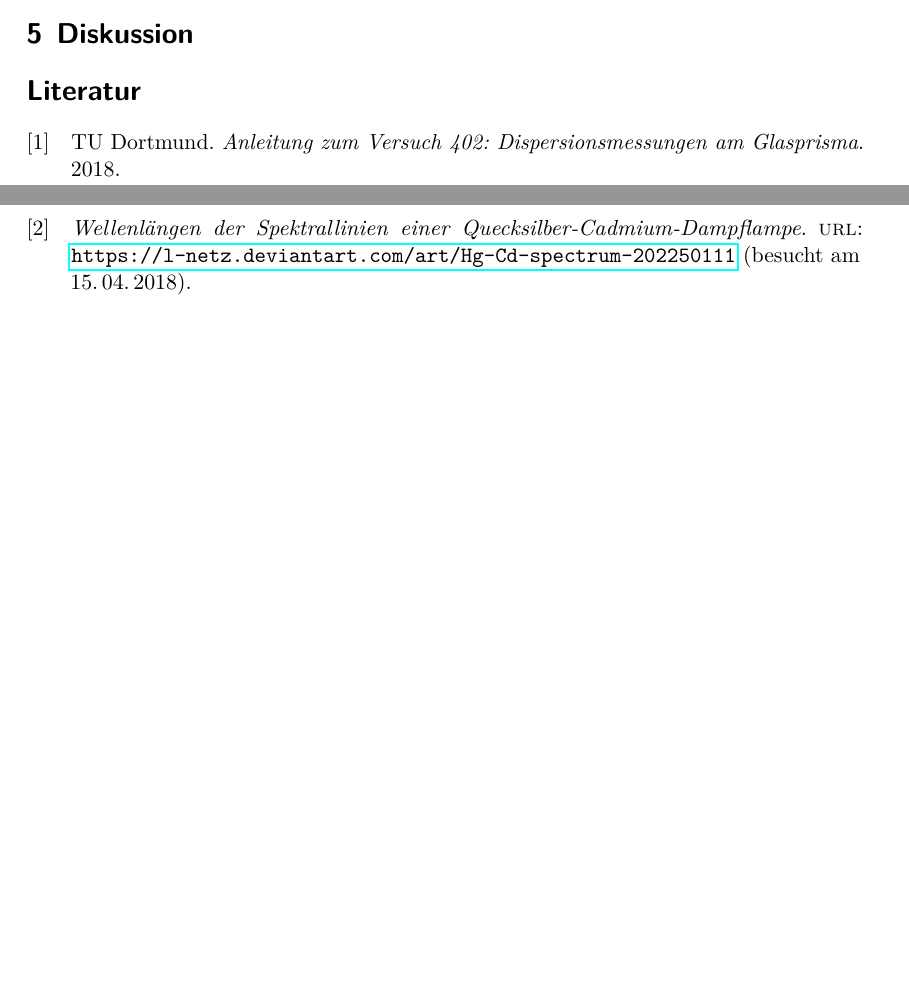
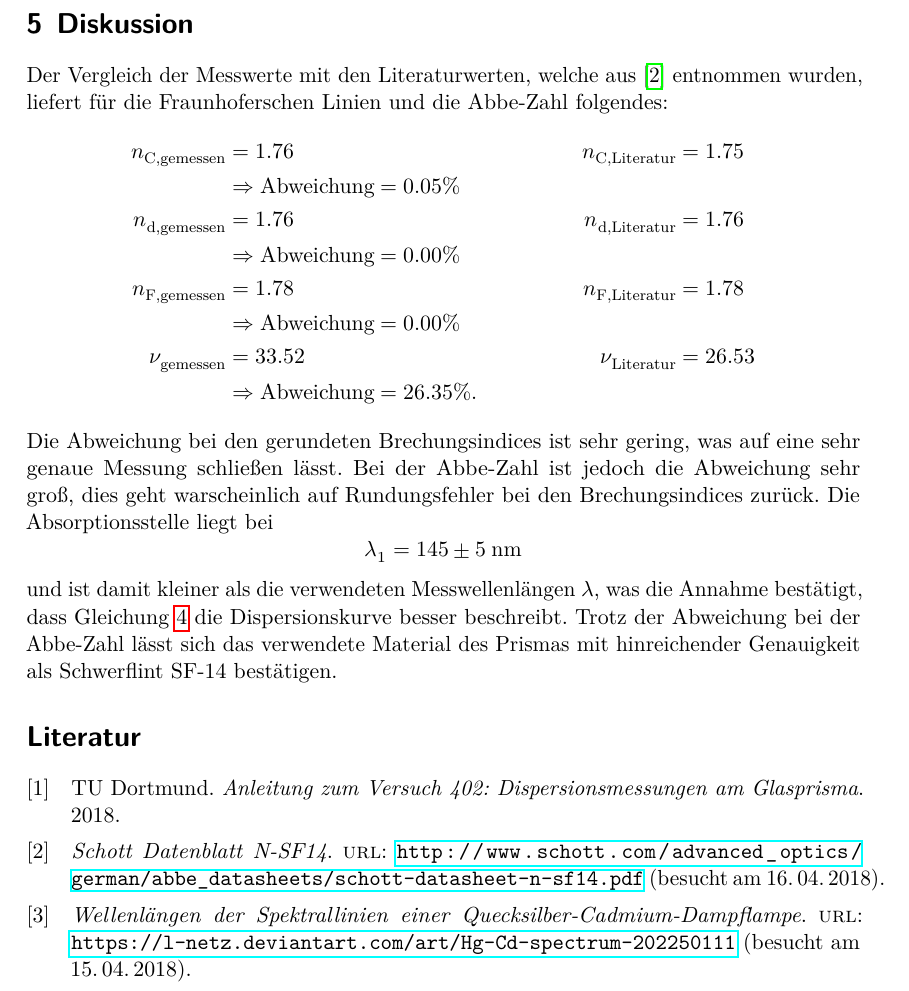
Before and after one commit to Fresoquark/Anfaengerpraktikum, a LaTeX document (V402/Protokoll/main.tex, which reads V402/Protokoll/content/diskussion.tex, V402/Protokoll/lit.bib): two parts of pages 13 and 14 of 14 before the commit and part of page 14 of 14 after it, the two joined at a grey line, cut so that both start at the same text, the shorter picture padded with empty space. Compiled offline with LuaLaTeX.

Commit message:
Diskussion geschrieben, kleinere Verbesserungen hinzugefügt. Wäre soweit fertig.

```diff
--- a/V402/Protokoll/content/diskussion.tex
+++ b/V402/Protokoll/content/diskussion.tex
@@ -1,2 +1,21 @@
 \section{Diskussion}
 \label{sec:Diskussion}
+Der Vergleich der Messwerte mit den Literaturwerten, welche aus \cite{3} entnommen wurden, liefert für die Fraunhoferschen Linien und die Abbe-Zahl folgendes:
+\begin{align*}
+  n_\text{C,gemessen} &= 1.76 &   n_\text{C,Literatur} &= 1.75 \\
+  & \Rightarrow \text{Abweichung} = 0.05 \% \\
+  n_\text{d,gemessen} &= 1.76 &   n_\text{d,Literatur} &= 1.76 \\
+  & \Rightarrow \text{Abweichung} = 0.00 \% \\
+  n_\text{F,gemessen} &= 1.78 &   n_\text{F,Literatur} &= 1.78 \\
+  & \Rightarrow \text{Abweichung} = 0.00 \% \\
+  {\nu}_\text{gemessen} &= 33.52 &   {\nu}_\text{Literatur} &= 26.53 \\
+  & \Rightarrow \text{Abweichung} = 26.35 \% .
+\end{align*}
+Die Abweichung bei den gerundeten Brechungsindices ist sehr gering, was auf eine sehr genaue Messung schließen lässt.
+Bei der Abbe-Zahl ist jedoch die Abweichung sehr groß, dies geht warscheinlich auf Rundungsfehler bei den Brechungsindices zurück.
+Die Absorptionsstelle liegt bei
+\begin{equation*}
+      {\lambda}_1 = 145 \pm 5 \: \si{\nano\metre}
+\end{equation*}
+und ist damit kleiner als die verwendeten Messwellenlängen $ \lambda $, was die Annahme bestätigt, dass Gleichung \ref{eqn:4} die Dispersionskurve besser beschreibt.
+Trotz der Abweichung bei der Abbe-Zahl lässt sich das verwendete Material des Prismas mit hinreichender Genauigkeit als Schwerflint SF-14 bestätigen.
--- a/V402/Protokoll/lit.bib
+++ b/V402/Protokoll/lit.bib
@@ -8,3 +8,8 @@
  url = "https://l-netz.deviantart.com/art/Hg-Cd-spectrum-202250111",
  urldate = "2018-04-15"
 }
+@online{3,
+title = "Schott Datenblatt N-SF14",
+url = "http://www.schott.com/advanced_optics/german/abbe_datasheets/schott-datasheet-n-sf14.pdf",
+urldate = "2018-04-16"
+}
```
Also changed, not shown: V402/Protokoll/content/auswertung.tex (+2 -2 lines), V402/Protokoll/content/ziel.tex (+1 -1 lines).
